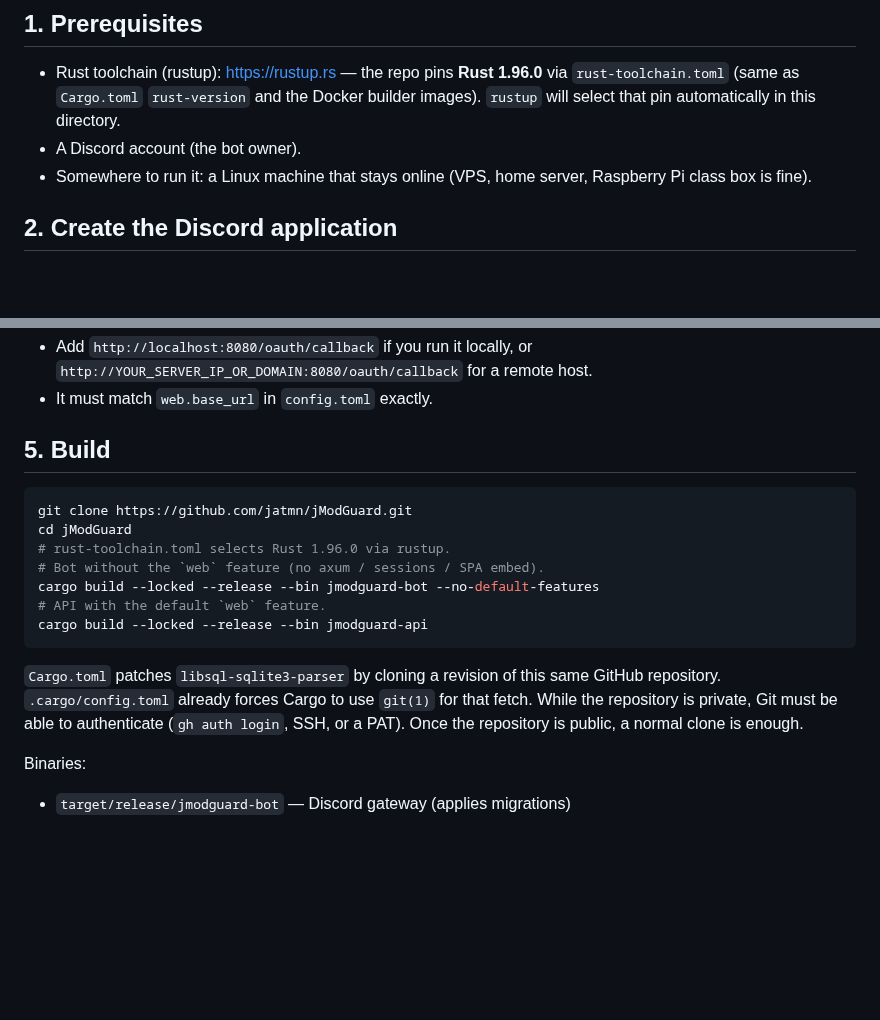
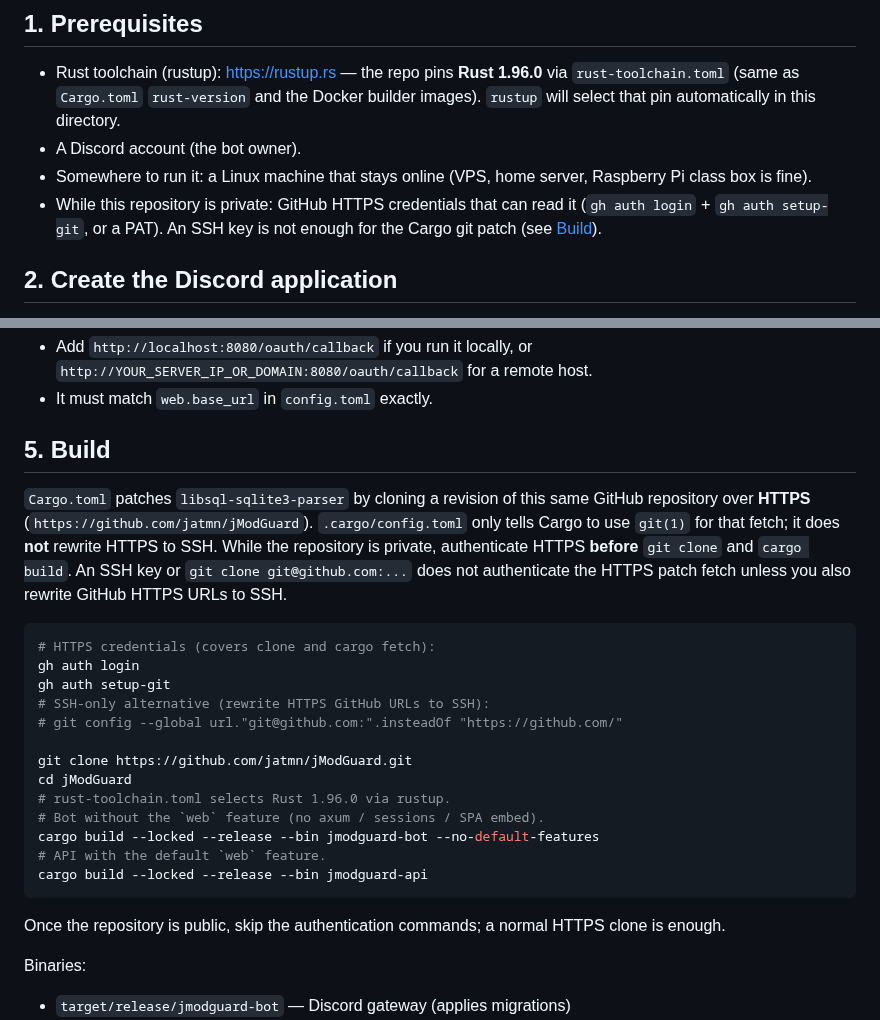
Before and after one commit to jatmn/jModGuard, a Markdown page: docs/SETUP.md, 2 parts joined by grey strips. Drawn GitHub-style; blank space fills up the shorter version.

Commit message:
Put GitHub HTTPS auth before clone so the private-repo Cargo patch fetch works.
An SSH clone is not enough: Cargo.toml patches libsql-sqlite3-parser over HTTPS, and .cargo/config.toml does not rewrite that URL to SSH.

````diff
--- a/docs/SETUP.md
+++ b/docs/SETUP.md
@@ -18,6 +18,9 @@ This guide covers everything from zero to a running bot on **Linux**
 - A Discord account (the bot owner).
 - Somewhere to run it: a Linux machine that stays online (VPS, home
   server, Raspberry Pi class box is fine).
+- While this repository is private: GitHub HTTPS credentials that can read it
+  (`gh auth login` + `gh auth setup-git`, or a PAT). An SSH key is not
+  enough for the Cargo git patch (see [Build](#5-build)).
 
 ## 2. Create the Discord application
 
@@ -68,7 +71,22 @@ Discord OAuth2 → **General** → scroll to **Redirects**:
 
 ## 5. Build
 
+`Cargo.toml` patches `libsql-sqlite3-parser` by cloning a revision of this
+same GitHub repository over **HTTPS**
+(`https://github.com/jatmn/jModGuard`). `.cargo/config.toml` only tells Cargo
+to use `git(1)` for that fetch; it does **not** rewrite HTTPS to SSH. While
+the repository is private, authenticate HTTPS **before** `git clone` and
+`cargo build`. An SSH key or `git clone git@github.com:...` does not
+authenticate the HTTPS patch fetch unless you also rewrite GitHub HTTPS URLs
+to SSH.
+
 ```bash
+# HTTPS credentials (covers clone and cargo fetch):
+gh auth login
+gh auth setup-git
+# SSH-only alternative (rewrite HTTPS GitHub URLs to SSH):
+# git config --global url."git@github.com:".insteadOf "https://github.com/"
+
 git clone https://github.com/jatmn/jModGuard.git
 cd jModGuard
 # rust-toolchain.toml selects Rust 1.96.0 via rustup.
@@ -78,11 +96,8 @@ cargo build --locked --release --bin jmodguard-bot --no-default-features
 cargo build --locked --release --bin jmodguard-api
 ```
 
-`Cargo.toml` patches `libsql-sqlite3-parser` by cloning a revision of this
-same GitHub repository. `.cargo/config.toml` already forces Cargo to use
-`git(1)` for that fetch. While the repository is private, Git must be able
-to authenticate (`gh auth login`, SSH, or a PAT). Once the repository is
-public, a normal clone is enough.
+Once the repository is public, skip the authentication commands; a normal
+HTTPS clone is enough.
 
 Binaries:
 - `target/release/jmodguard-bot` — Discord gateway (applies migrations)
````
Also changed, not shown: README.md (+6 -0 lines).
